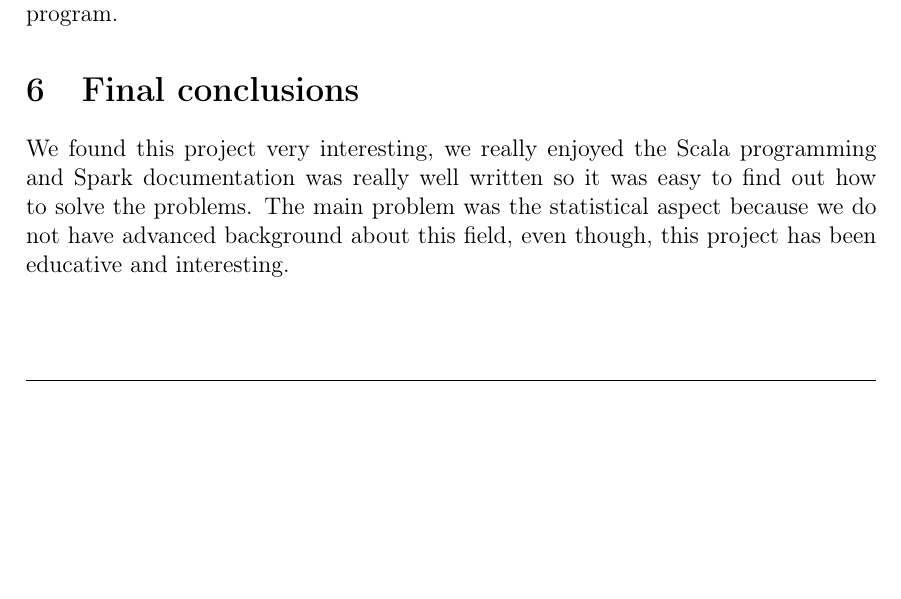
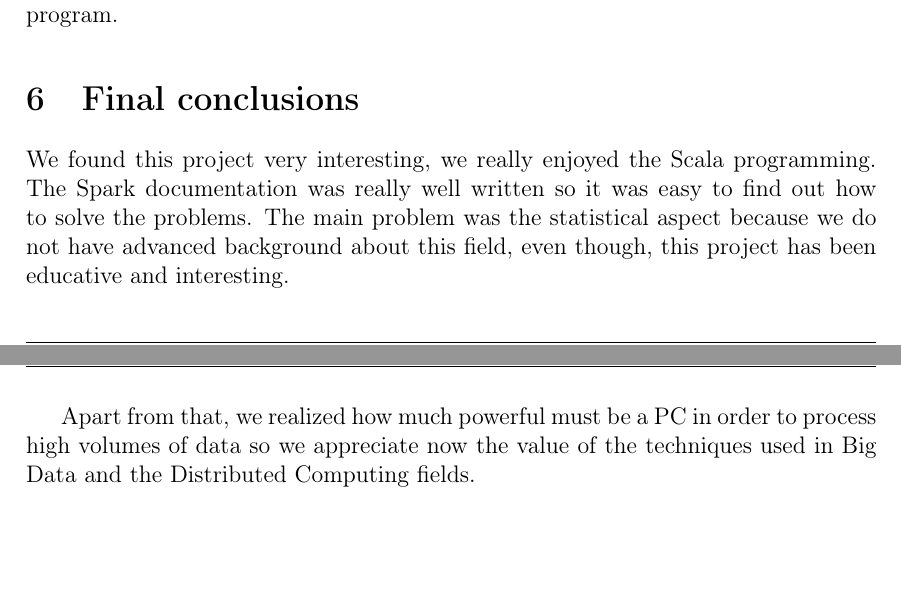
Before and after one commit to JRuedas/big-data, a LaTeX book (report/report.tex): part of page 11 of 11 before the commit and two parts of pages 11 and 12 of 12 after it, the two joined at a grey line, cut so that both start at the same text, the shorter picture padded with empty space. Compiled offline with pdfLaTeX.

Commit message:
Improves report

```diff
--- a/report/report.tex
+++ b/report/report.tex
@@ -235,6 +235,8 @@ We check some errors like empty folders, not \textit{.csv} file or wrong techniq
 
 \section{Final conclusions}
 
-We found this project very interesting, we really enjoyed the Scala programming and Spark documentation was really well written so it was easy to find out how to solve the problems. The main problem was the statistical aspect because we do not have advanced background about this field, even though, this project has been educative and interesting.
+We found this project very interesting, we really enjoyed the Scala programming. The Spark documentation was really well written so it was easy to find out how to solve the problems. The main problem was the statistical aspect because we do not have advanced background about this field, even though, this project has been educative and interesting.\\
+
+Apart from that, we realized how much powerful must be a PC in order to process high volumes of data so we appreciate now the value of the techniques used in Big Data and the Distributed Computing fields.
 
 \end{document}
```
Also changed, not shown: report/report.pdf.
